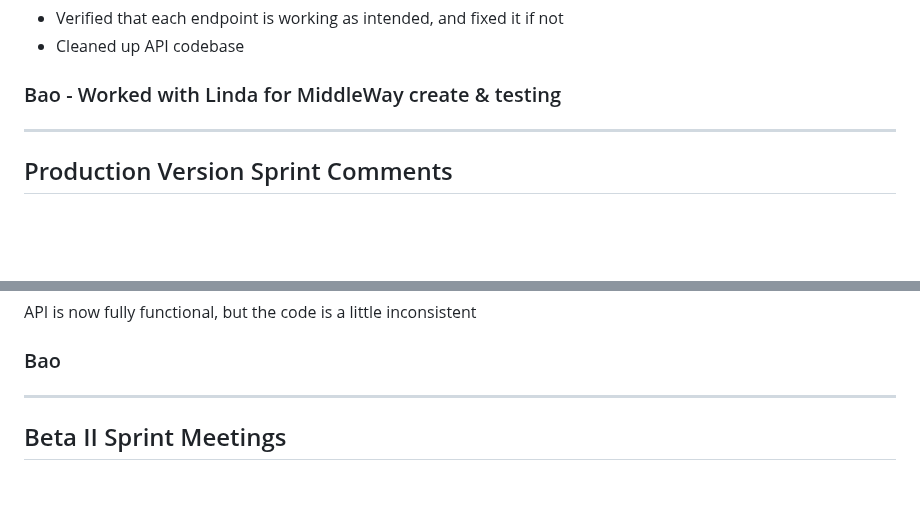
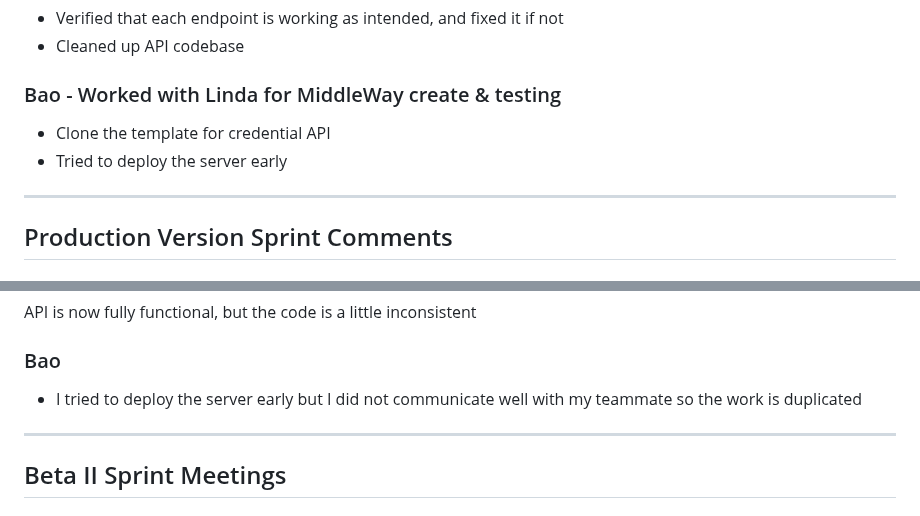
Before and after one commit to shiro-z117/TCSS-460-Group-7-tv-shows-dataset-api, a Markdown page: README.md, 2 parts joined by grey strips. GitHub-like rendering; blank space fills up the shorter version.

Commit message:
Revise README for API deployment and team updates
Updated README to reflect changes in API deployment and team collaboration.

```diff
--- a/README.md
+++ b/README.md
@@ -76,8 +76,8 @@ Files: docs/swagger.yaml, src/controllers/adminController.ts, src/routes/admin/i
 - Cleaned up API codebase
 
 ### Bao - Worked with Linda for MiddleWay create & testing
-
-
+- Clone the template for credential API
+- Tried to deploy the server early
 ---
 
 ## Production Version Sprint Comments
@@ -104,6 +104,7 @@ Admin endpoints all worked after testing locally
 API is now fully functional, but the code is a little inconsistent
 
 ### Bao
+- I tried to deploy the server early but I did not communicate well with my teammate so the work is duplicated
 ---
 
 ## Beta II Sprint Meetings
```
